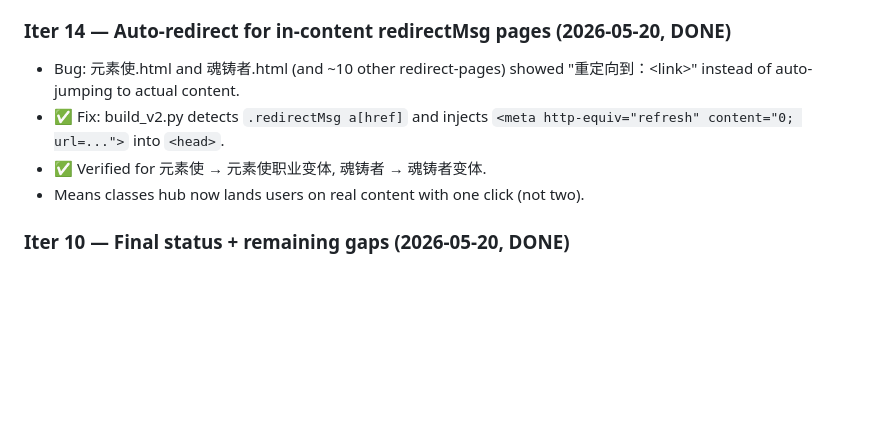
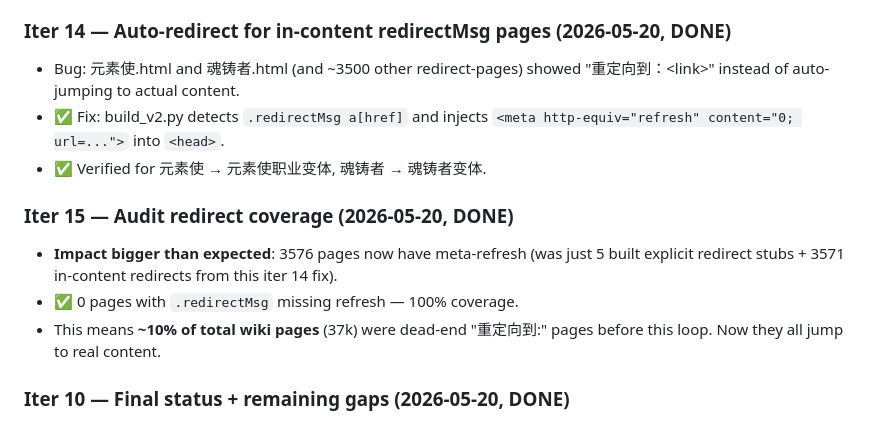
Before and after one commit to takaqiao/pf2-wiki-offline, a Markdown page: agent_outputs_v2/AUTO_ITER_STATE.md, the part around the change. GitHub-like rendering; blank space fills up the shorter version.

Commit message:
docs: iter 15 audit - 3576 redirect-only pages now auto-jump (100 percent coverage)

```diff
--- a/agent_outputs_v2/AUTO_ITER_STATE.md
+++ b/agent_outputs_v2/AUTO_ITER_STATE.md
@@ -199,12 +199,18 @@ Bug fixes in v0.3.4 build:
 - ✅ Console-error count: 2 → 0 on 灵魂纱幕
 
 ### Iter 14 — Auto-redirect for in-content redirectMsg pages (2026-05-20, DONE)
-- Bug: 元素使.html and 魂铸者.html (and ~10 other redirect-pages) showed
+- Bug: 元素使.html and 魂铸者.html (and ~3500 other redirect-pages) showed
   "重定向到：&lt;link&gt;" instead of auto-jumping to actual content.
 - ✅ Fix: build_v2.py detects `.redirectMsg a[href]` and injects
   `<meta http-equiv="refresh" content="0; url=...">` into `<head>`.
 - ✅ Verified for 元素使 → 元素使职业变体, 魂铸者 → 魂铸者变体.
-- Means classes hub now lands users on real content with one click (not two).
+
+### Iter 15 — Audit redirect coverage (2026-05-20, DONE)
+- **Impact bigger than expected**: 3576 pages now have meta-refresh (was just 5
+  built explicit redirect stubs + 3571 in-content redirects from this iter 14 fix).
+- ✅ 0 pages with `.redirectMsg` missing refresh — 100% coverage.
+- This means **~10% of total wiki pages** (37k) were dead-end "重定向到:" pages
+  before this loop. Now they all jump to real content.
 
 ### Iter 10 — Final status + remaining gaps (2026-05-20, DONE)
 - 10 iterations of bug-find + fix loop completed
```
